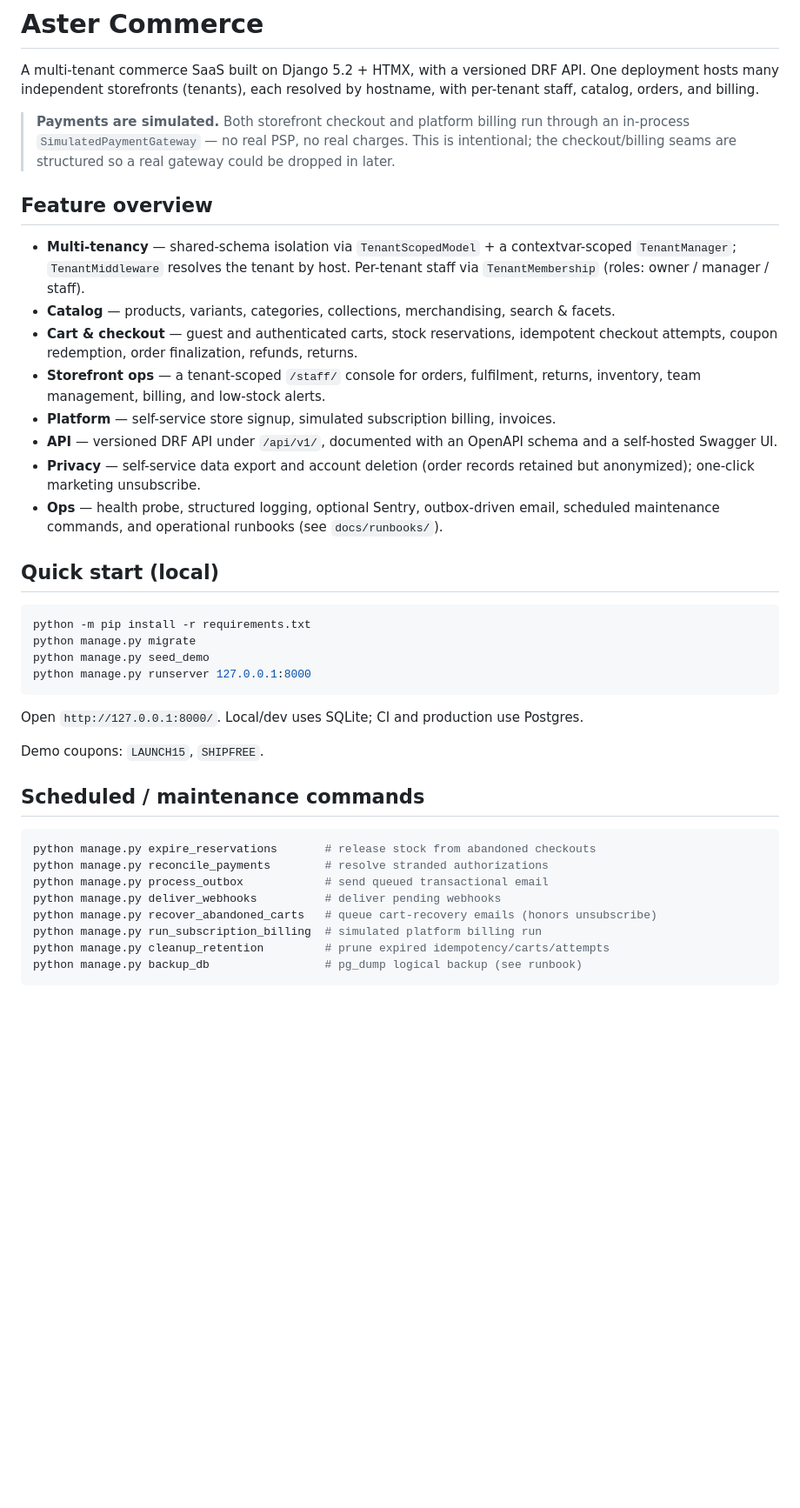
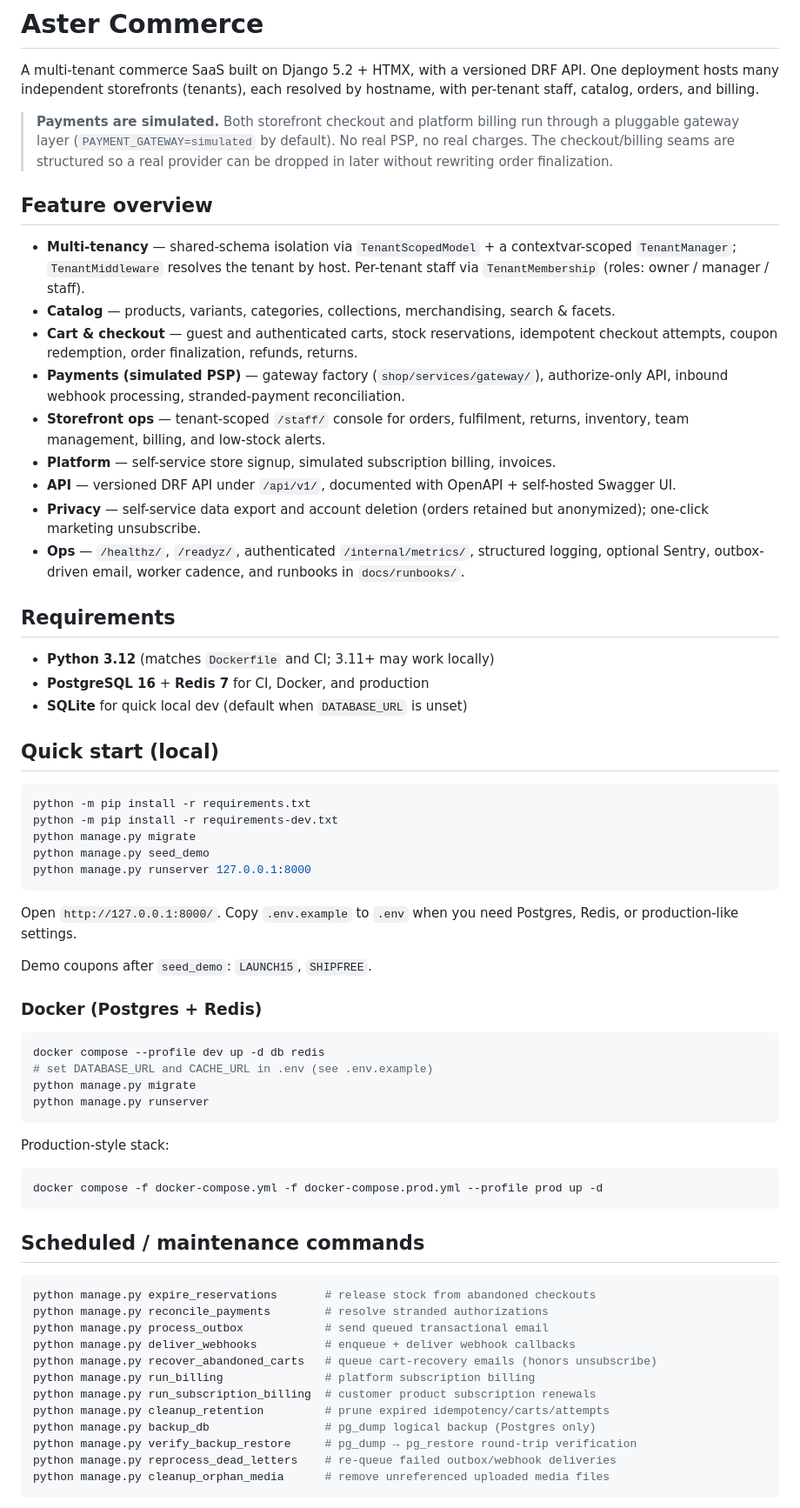
Before and after one commit to PrincetonAfeez/E-Commerce, a Markdown page: README.md, the part around one of its changes. Shown at 87% size. GitHub-like rendering; blank space fills up the shorter version.

````diff
--- a/README.md
+++ b/README.md
@@ -4,9 +4,10 @@ A multi-tenant commerce SaaS built on Django 5.2 + HTMX, with a versioned DRF AP
 One deployment hosts many independent storefronts (tenants), each resolved by hostname,
 with per-tenant staff, catalog, orders, and billing.
 
-> **Payments are simulated.** Both storefront checkout and platform billing run through an
-> in-process `SimulatedPaymentGateway` — no real PSP, no real charges. This is intentional;
-> the checkout/billing seams are structured so a real gateway could be dropped in later.
+> **Payments are simulated.** Both storefront checkout and platform billing run through a
+> pluggable gateway layer (`PAYMENT_GATEWAY=simulated` by default). No real PSP, no real
+> charges. The checkout/billing seams are structured so a real provider can be dropped in
+> later without rewriting order finalization.
 
 ## Feature overview
 
@@ -16,28 +17,52 @@ with per-tenant staff, catalog, orders, and billing.
 - **Catalog** — products, variants, categories, collections, merchandising, search & facets.
 - **Cart & checkout** — guest and authenticated carts, stock reservations, idempotent
   checkout attempts, coupon redemption, order finalization, refunds, returns.
-- **Storefront ops** — a tenant-scoped `/staff/` console for orders, fulfilment, returns,
+- **Payments (simulated PSP)** — gateway factory (`shop/services/gateway/`), authorize-only
+  API, inbound webhook processing, stranded-payment reconciliation.
+- **Storefront ops** — tenant-scoped `/staff/` console for orders, fulfilment, returns,
   inventory, team management, billing, and low-stock alerts.
 - **Platform** — self-service store signup, simulated subscription billing, invoices.
-- **API** — versioned DRF API under `/api/v1/`, documented with an OpenAPI schema and a
-  self-hosted Swagger UI.
-- **Privacy** — self-service data export and account deletion (order records retained but
-  anonymized); one-click marketing unsubscribe.
-- **Ops** — health probe, structured logging, optional Sentry, outbox-driven email,
-  scheduled maintenance commands, and operational runbooks (see `docs/runbooks/`).
+- **API** — versioned DRF API under `/api/v1/`, documented with OpenAPI + self-hosted Swagger UI.
+- **Privacy** — self-service data export and account deletion (orders retained but anonymized);
+  one-click marketing unsubscribe.
+- **Ops** — `/healthz/`, `/readyz/`, authenticated `/internal/metrics/`, structured logging,
+  optional Sentry, outbox-driven email, worker cadence, and runbooks in `docs/runbooks/`.
+
+## Requirements
+
+- **Python 3.12** (matches `Dockerfile` and CI; 3.11+ may work locally)
+- **PostgreSQL 16** + **Redis 7** for CI, Docker, and production
+- **SQLite** for quick local dev (default when `DATABASE_URL` is unset)
 
 ## Quick start (local)
 
 ```powershell
 python -m pip install -r requirements.txt
+python -m pip install -r requirements-dev.txt
 python manage.py migrate
 python manage.py seed_demo
 python manage.py runserver 127.0.0.1:8000
 ```
 
-Open `http://127.0.0.1:8000/`. Local/dev uses SQLite; CI and production use Postgres.
+Open `http://127.0.0.1:8000/`. Copy `.env.example` to `.env` when you need Postgres, Redis,
+or production-like settings.
 
-Demo coupons: `LAUNCH15`, `SHIPFREE`.
+Demo coupons after `seed_demo`: `LAUNCH15`, `SHIPFREE`.
+
+### Docker (Postgres + Redis)
+
+```powershell
+docker compose --profile dev up -d db redis
+# set DATABASE_URL and CACHE_URL in .env (see .env.example)
+python manage.py migrate
+python manage.py runserver
+```
+
+Production-style stack:
+
+```powershell
+docker compose -f docker-compose.yml -f docker-compose.prod.yml --profile prod up -d
+```
 
 ## Scheduled / maintenance commands
 
@@ -45,9 +70,13 @@ Demo coupons: `LAUNCH15`, `SHIPFREE`.
 python manage.py expire_reservations       # release stock from abandoned checkouts
 python manage.py reconcile_payments        # resolve stranded authorizations
 python manage.py process_outbox            # send queued transactional email
-python manage.py deliver_webhooks          # deliver pending webhooks
+python manage.py deliver_webhooks          # enqueue + deliver webhook callbacks
 python manage.py recover_abandoned_carts   # queue cart-recovery emails (honors unsubscribe)
-python manage.py run_subscription_billing  # simulated platform billing run
+python manage.py run_billing               # platform subscription billing
+python manage.py run_subscription_billing  # customer product subscription renewals
 python manage.py cleanup_retention         # prune expired idempotency/carts/attempts
-python manage.py backup_db                 # pg_dump logical backup (see runbook)
+python manage.py backup_db                 # pg_dump logical backup (Postgres only)
+python manage.py verify_backup_restore     # pg_dump → pg_restore round-trip verification
+python manage.py reprocess_dead_letters    # re-queue failed outbox/webhook deliveries
+python manage.py cleanup_orphan_media      # remove unreferenced uploaded media files
 ```
````
Also changed, not shown: other parts of README.md (+79 -12 lines).
